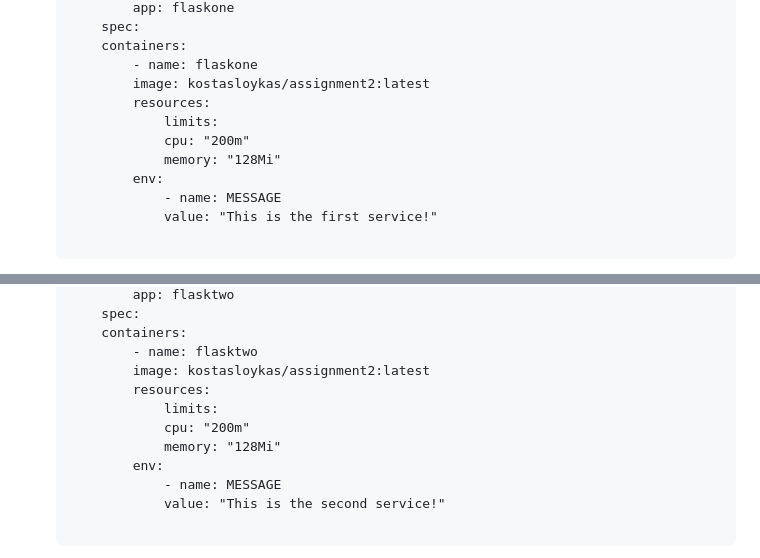
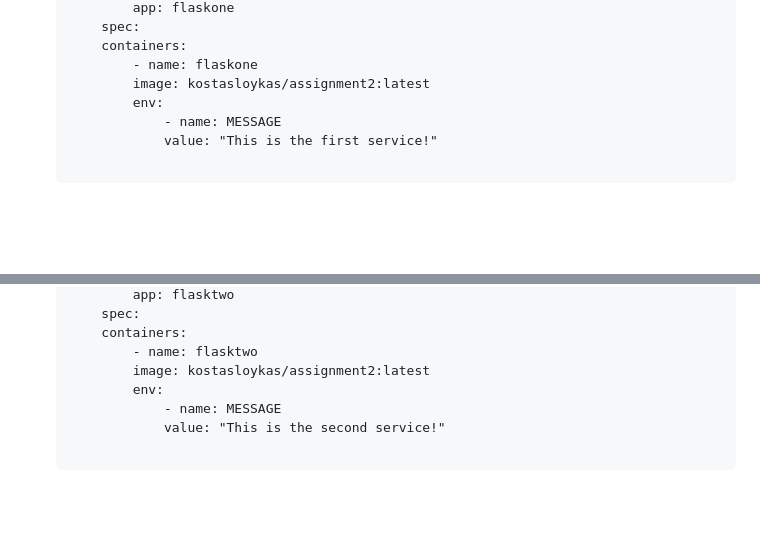
Before and after one commit to kostasloykas/Software-Architectures-for-Cloud-Computing, a Markdown page: Assignment3/README.md, 2 parts joined by grey strips. GitHub-like rendering; folded sections open; blank space fills up the shorter version.

Commit message:
Assignment 3

```diff
--- a/Assignment3/README.md
+++ b/Assignment3/README.md
@@ -95,10 +95,6 @@
         containers:
             - name: flaskone
             image: kostasloykas/assignment2:latest
-            resources:
-                limits:
-                cpu: "200m"
-                memory: "128Mi"
             env:
                 - name: MESSAGE
                 value: "This is the first service!"
@@ -157,10 +153,6 @@
         containers:
             - name: flasktwo
             image: kostasloykas/assignment2:latest
-            resources:
-                limits:
-                cpu: "200m"
-                memory: "128Mi"
             env:
                 - name: MESSAGE
                 value: "This is the second service!"
```
Also changed, not shown: other parts of Assignment3/README.md (+193 -0 lines), Assignment3/images/3.png (added), Assignment3/images/4.png (added), Assignment3/images/5.png (added), Assignment3/images/6.png (added), 9 other files.
